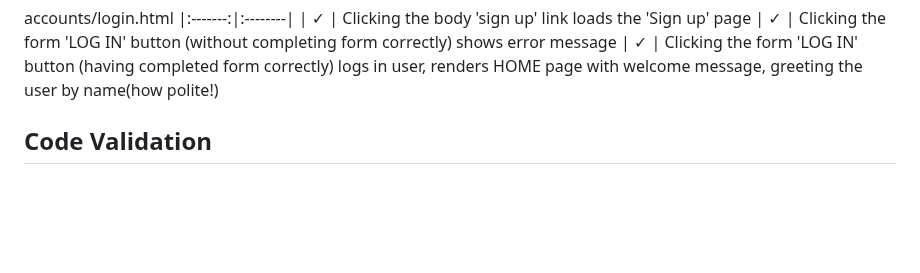
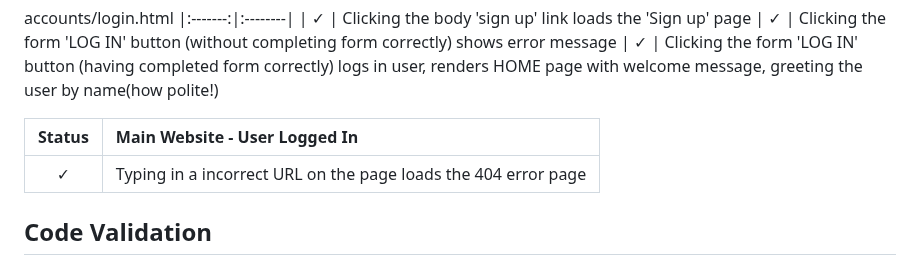
Before and after one commit to olleholmgren/nightwish-blog, a Markdown page: README.md, the part around one of its changes. Rendered like a GitHub page; blank space fills up the shorter version.

```diff
--- a/README.md
+++ b/README.md
@@ -200,6 +200,13 @@ accounts/login.html
 | &check; | Clicking the body 'sign up' link loads the 'Sign up' page
 | &check; | Clicking the form 'LOG IN' button (without completing form correctly) shows error message
 | &check; | Clicking the form 'LOG IN' button (having completed form correctly) logs in user, renders HOME page with welcome message, greeting the user by name(how polite!)
+
+
+| Status | **Main Website - User Logged In**
+|:-------:|:--------|
+| &check; | Typing in a incorrect URL on the page loads the 404 error page
+
+
 
 ## Code Validation
 ### Python
```
Also changed, not shown: other parts of README.md (+1 -1 lines).
